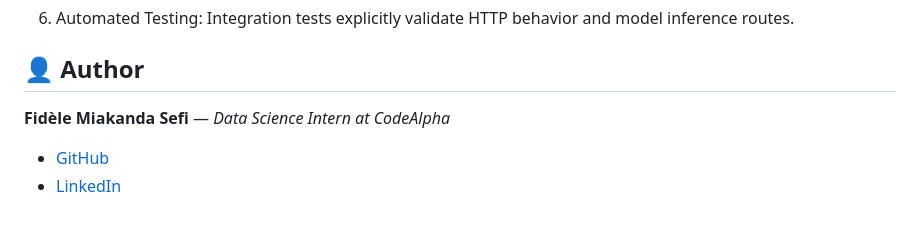
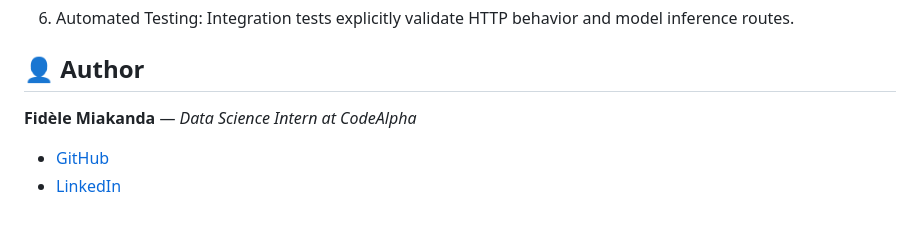
Before and after one commit to sefimiakanda/CodeAlpha_CarPriceDetection, a Markdown page: README.md, the part around one of its changes. GitHub-like rendering.

```diff
--- a/README.md
+++ b/README.md
@@ -80,6 +80,6 @@ Note on Free Tier limitations: The service spins down after 15 minutes of inacti
 
 ## 👤 Author
 
-**Fidèle Miakanda Sefi** — *Data Science Intern at CodeAlpha*
+**Fidèle Miakanda** — *Data Science Intern at CodeAlpha*
   * [GitHub](https://github.com/sefimiakanda)
   * [LinkedIn](https://www.linkedin.com/in/fidèle-miakanda)
```
Also changed, not shown: other parts of README.md (+1 -1 lines).
